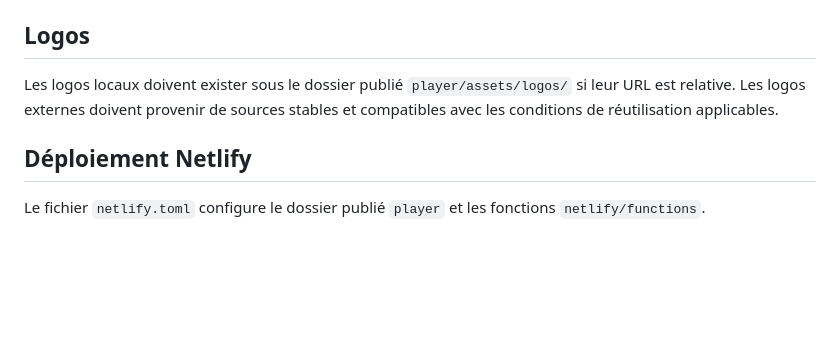
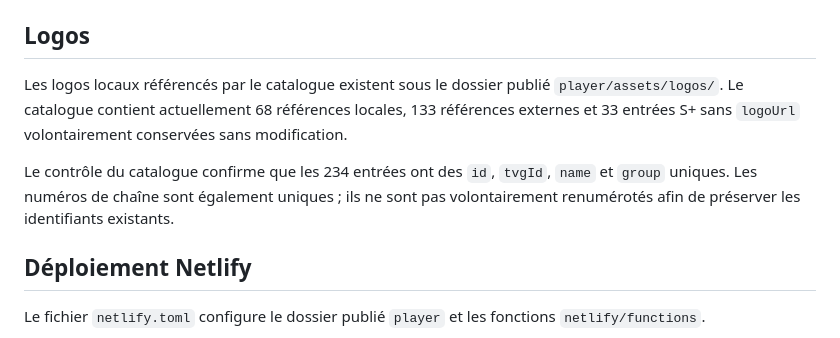
Before and after one commit to helenekoffiaya3-byte/StreamNex-, a Markdown page: README.md, the part around the change. Rendered like a GitHub page; blank space fills up the shorter version.

Commit message:
docs(catalogue): update catalogue validation status

```diff
--- a/README.md
+++ b/README.md
@@ -38,7 +38,9 @@ Les URLs de flux de production sont injectées par les variables d'environnement
 
 ## Logos
 
-Les logos locaux doivent exister sous le dossier publié `player/assets/logos/` si leur URL est relative. Les logos externes doivent provenir de sources stables et compatibles avec les conditions de réutilisation applicables.
+Les logos locaux référencés par le catalogue existent sous le dossier publié `player/assets/logos/`. Le catalogue contient actuellement 68 références locales, 133 références externes et 33 entrées S+ sans `logoUrl` volontairement conservées sans modification.
+
+Le contrôle du catalogue confirme que les 234 entrées ont des `id`, `tvgId`, `name` et `group` uniques. Les numéros de chaîne sont également uniques ; ils ne sont pas volontairement renumérotés afin de préserver les identifiants existants.
 
 ## Déploiement Netlify
 
```
